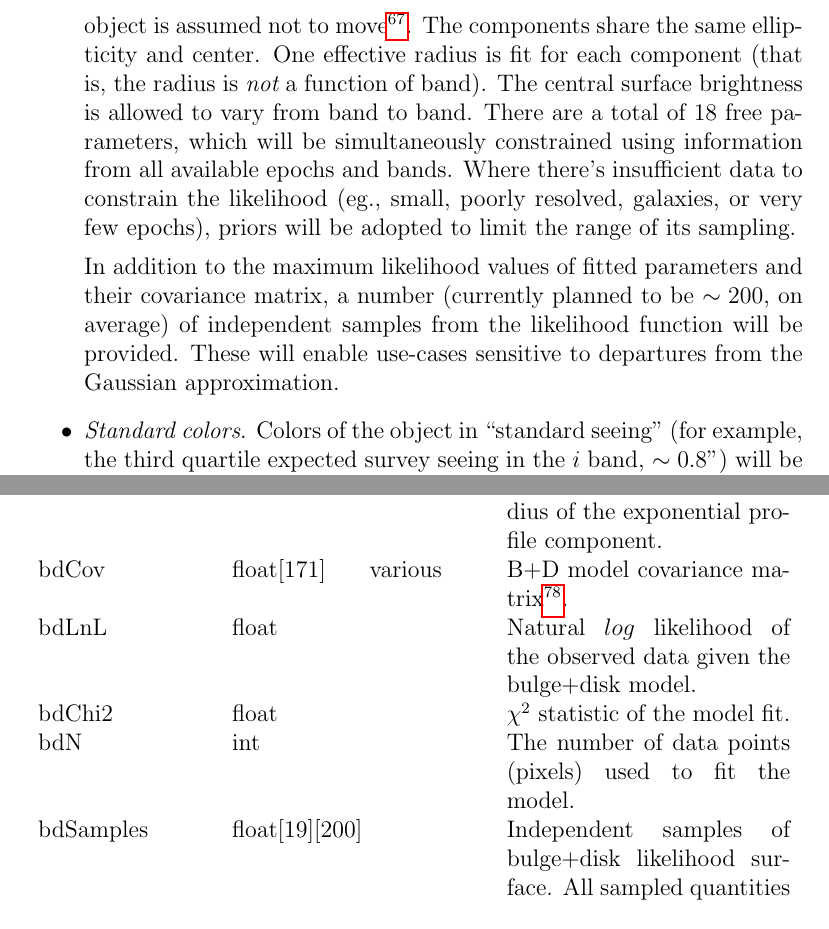
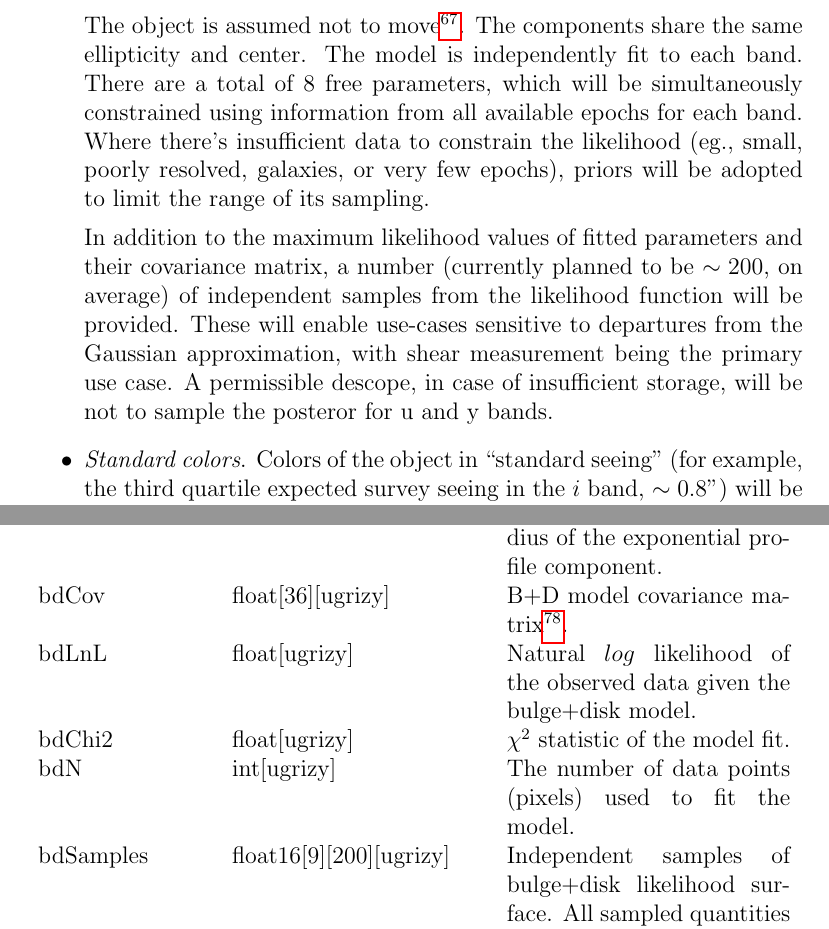
Before and after one commit to lsst/LSE-163, a LaTeX paper (main.tex): two parts of pages 38 and 44 of 62, joined at a grey line, cut so that both start at the same text. Compiled offline with pdfLaTeX.

Commit message:
Changed bulge-disk model fits not to be simultaneous in all bands

```diff
--- a/main.tex
+++ b/main.tex
@@ -726,9 +726,9 @@ To enable science cases depending on observations of non-variable objects in the
 %
 \begin{itemize}
     \item {\em Point source model fit}. The observed object is modeled as a point source with finite proper motion and parallax and constant flux (allowed to be different in each band). This model is a good description for stars and other unresolved sources. Its 11 parameters will be simultaneously constrained using information from all available observations in all bands\footnote{The fitting procedure will account for differential chromatic refraction.}.
-    \item {\em Bulge-disk model fit}. The object is modeled as a sum of a de Vaucouleurs (Sersic $n=4$) and an exponential (Sersic $n=1$) component. This model is intended to be a reasonable description of galaxies\footnote{We may reconsider this choice if a better suited parametrization is discovered while LSST is in Construction.}. The object is assumed not to move\footnote{I.e., have zero proper motion.}. The components share the same ellipticity and center. One effective radius is fit for each component (that is, the radius is {\em not} a function of band). The central surface brightness is allowed to vary from band to band. There are a total of 18 free parameters, which will be simultaneously constrained using information from all available epochs and bands. Where there's insufficient data to constrain the likelihood (eg., small, poorly resolved, galaxies, or very few epochs), priors will be adopted to limit the range of its sampling.
+    \item {\em Bulge-disk model fit}. The object is modeled as a sum of a de Vaucouleurs (Sersic $n=4$) and an exponential (Sersic $n=1$) component. This model is intended to be a reasonable description of galaxies\footnote{We may reconsider this choice if a better suited parametrization is discovered while LSST is in Construction.}. The object is assumed not to move\footnote{I.e., have zero proper motion.}. The components share the same ellipticity and center. The model is independently fit to each band. There are a total of 8 free parameters, which will be simultaneously constrained using information from all available epochs for each band. Where there's insufficient data to constrain the likelihood (eg., small, poorly resolved, galaxies, or very few epochs), priors will be adopted to limit the range of its sampling.
 
-   In addition to the maximum likelihood values of fitted parameters and their covariance matrix, a number (currently planned to be $\sim 200$, on average) of independent samples from the likelihood function will be provided. These will enable use-cases sensitive to departures from the Gaussian approximation.
+   In addition to the maximum likelihood values of fitted parameters and their covariance matrix, a number (currently planned to be $\sim 200$, on average) of independent samples from the likelihood function will be provided. These will enable use-cases sensitive to departures from the Gaussian approximation, with shear measurement being the primary use case. A permissible descope, in case of insufficient storage, will be not to sample the posteror for u and y bands.
 
     \item {\em Standard colors}. Colors of the object in ``standard seeing" (for example, the third quartile expected survey seeing in the $i$ band, $\sim 0.8"$) will be measured. These colors are guaranteed to be seeing-insensitive,  suitable for estimation of photometric redshifts\footnote{The problem of optimal determination of photometric redshift is the subject of intense research. The approach we're taking here is conservative, following contemporary practices. As new insights develop, we will revisit the issue.}.
 
@@ -854,15 +854,15 @@ bdReB & float & arcsec & B+D model: Effective radius of the de Vaucouleurs profi
 
-bdReD & float & arcsec & B+D model: Effective radius of the exponential profile component. \\
+bdReD & float[ugrizy] & arcsec & B+D model: Effective radius of the exponential profile component. \\
 
-bdCov & float[171] & various & B+D model covariance matrix\footnote{See {\tt psCov} for notes on precision of variances/covariances.}. \\
+bdCov & float[36][ugrizy] & ~ & B+D model covariance matrix\footnote{See {\tt psCov} for notes on precision of variances/covariances.}. \\
 
-bdLnL & float & ~ & Natural $log$ likelihood of the observed data given the bulge+disk model. \\
+bdLnL & float[ugrizy] & ~ & Natural $log$ likelihood of the observed data given the bulge+disk model. \\
 
-bdChi2 & float & ~ & \chi$^2$ statistic of the model fit. \\
+bdChi2 & float[ugrizy] & ~ & \chi$^2$ statistic of the model fit. \\
 
-bdN & int & ~ & The number of data points (pixels) used to fit the model. \\
+bdN & int[ugrizy] & ~ & The number of data points (pixels) used to fit the model. \\
 
-bdSamples & float[19][200] & ~ & Independent samples of bulge+disk likelihood surface. All sampled quantities will be stored with at least $\sim 3$ significant digits of precision. The number of samples will vary from object to object, depending on how well the object's likelihood function is approximated by a Gaussian.\\
+bdSamples & float16[9][200][ugrizy] & ~ & Independent samples of bulge+disk likelihood surface. All sampled quantities will be stored with at least $\sim 3$ significant digits of precision. The number of samples will vary from object to object, depending on how well the object's likelihood function is approximated by a Gaussian.\\
 
 stdColor & float[5] & mag & Color of the object measured in ``standard seeing". While the exact algorithm is yet to be determined, this color is guaranteed to be seeing-independent and suitable for photo-Z determinations.\\
 
```
Also changed, not shown: main.tex (6 more changed lines).
